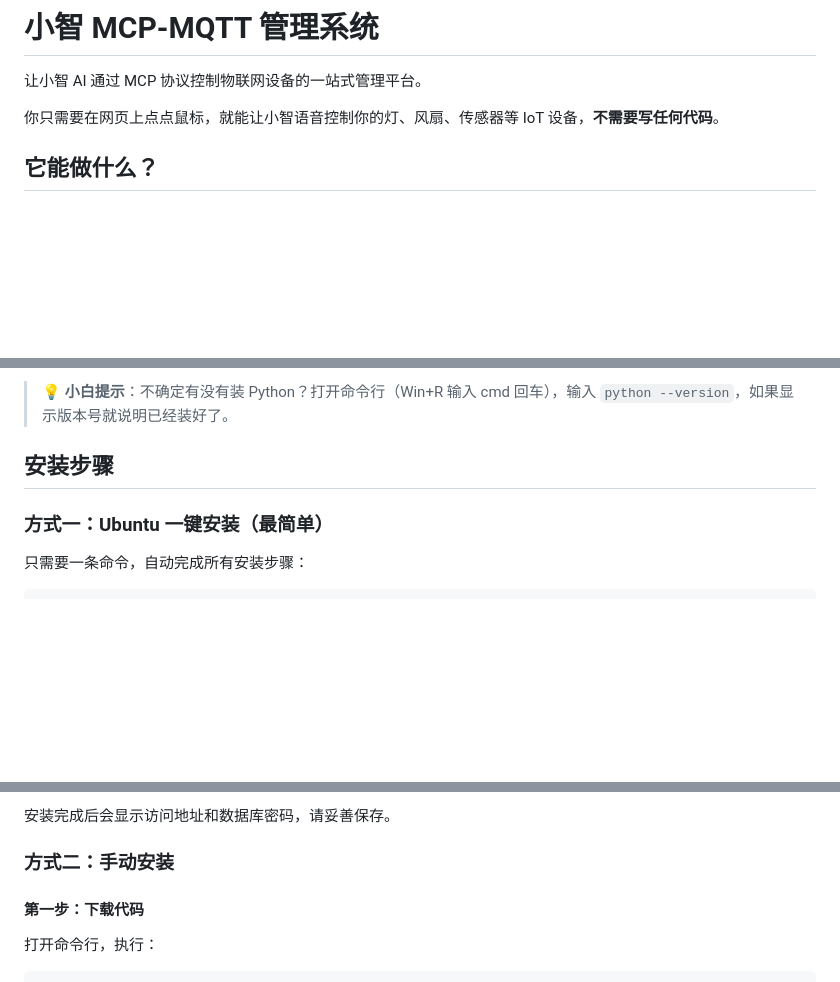
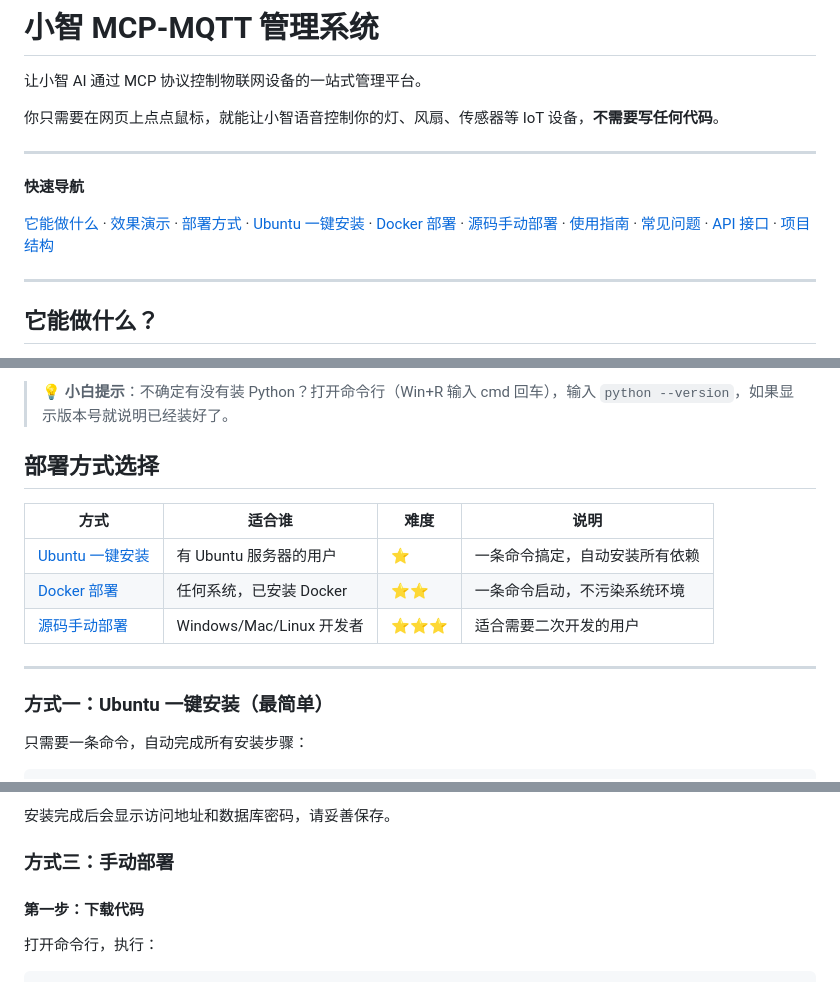
Before and after one commit to TAN-GOOD/AI-MCP-MQTT, a Markdown page: README.md, 3 parts joined by grey strips. Drawn GitHub-style; blank space fills up the shorter version.

Commit message:
docs: add quick navigation and deployment comparison table

```diff
--- a/README.md
+++ b/README.md
@@ -3,6 +3,14 @@
 让小智 AI 通过 MCP 协议控制物联网设备的一站式管理平台。
 
 你只需要在网页上点点鼠标，就能让小智语音控制你的灯、风扇、传感器等 IoT 设备，**不需要写任何代码**。
+
+---
+
+**快速导航**
+
+[它能做什么](#它能做什么) · [效果演示](#效果演示) · [部署方式](#部署方式选择) · [Ubuntu 一键安装](#方式一ubuntu-一键安装最简单) · [Docker 部署](#方式二docker-部署推荐) · [源码手动部署](#方式三手动部署) · [使用指南](#使用指南) · [常见问题](#常见问题) · [API 接口](#api-接口一览) · [项目结构](#项目结构)
+
+---
 
 ## 它能做什么？
 
@@ -45,7 +53,15 @@
 
 > 💡 **小白提示**：不确定有没有装 Python？打开命令行（Win+R 输入 cmd 回车），输入 `python --version`，如果显示版本号就说明已经装好了。
 
-## 安装步骤
+## 部署方式选择
+
+| 方式 | 适合谁 | 难度 | 说明 |
+|------|--------|------|------|
+| [Ubuntu 一键安装](#方式一ubuntu-一键安装最简单) | 有 Ubuntu 服务器的用户 | ⭐ | 一条命令搞定，自动安装所有依赖 |
+| [Docker 部署](#方式二docker-部署推荐) | 任何系统，已安装 Docker | ⭐⭐ | 一条命令启动，不污染系统环境 |
+| [源码手动部署](#方式三手动部署) | Windows/Mac/Linux 开发者 | ⭐⭐⭐ | 适合需要二次开发的用户 |
+
+---
 
 ### 方式一：Ubuntu 一键安装（最简单）
 
@@ -75,7 +91,7 @@ chmod +x install.sh
 
 安装完成后会显示访问地址和数据库密码，请妥善保存。
 
-### 方式二：手动安装
+### 方式三：手动部署
 
 #### 第一步：下载代码
 
```
Also changed, not shown: other parts of README.md (+1 -1 lines).
